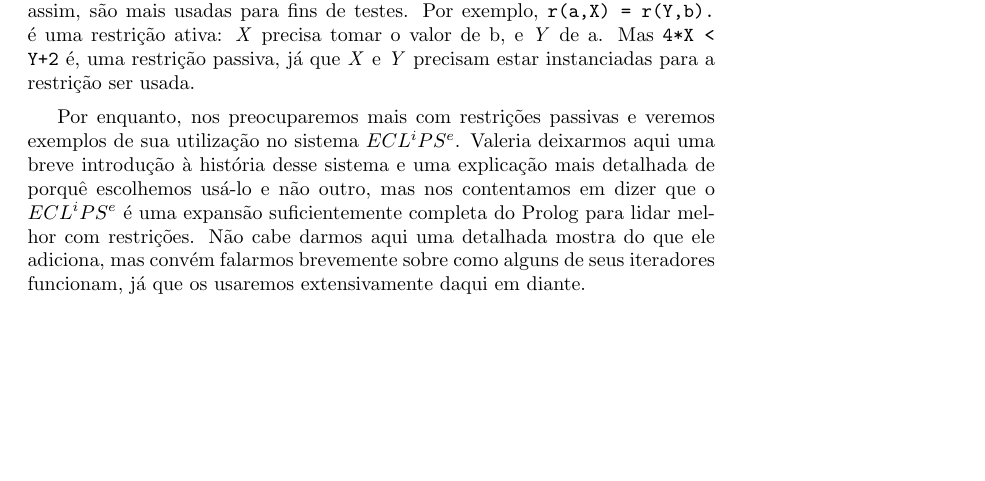
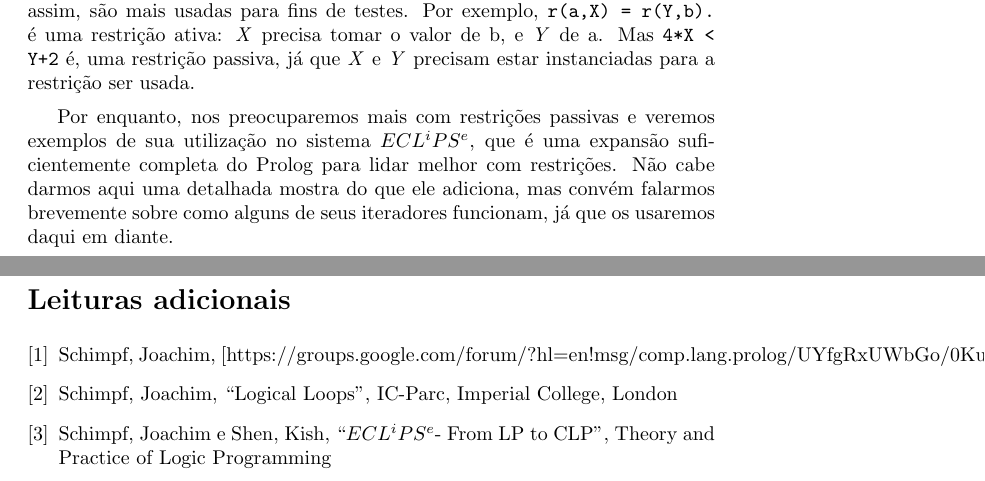
Before and after one commit to ericlesaquiles/Otimizacao-por-restricoes-logicas, a LaTeX document (doc/Cap8/[LOG]Cap8.tex): part of page 1 of 5 before the commit and two parts of pages 1 and 6 of 6 after it, the two joined at a grey line, cut so that both start at the same text, the shorter picture padded with empty space. Compiled offline with pdfLaTeX.

Commit message:
Updated iterator description on Cap8

```diff
--- a/doc/Cap8/[LOG]Cap8.tex
+++ b/doc/Cap8/[LOG]Cap8.tex
@@ -17,5 +17,7 @@ restrições passivas por si só não podem e, assim, são mais usadas para fins
 \codigo{4*X < Y+2} é, uma restrição passiva, já que \var{X} e \var{Y} precisam estar instanciadas
 para a restrição ser usada.
 
-Por enquanto, nos preocuparemos mais com restrições passivas e veremos exemplos de sua utilização no sistema \eclipse. Valeria deixarmos aqui uma breve introdução à história desse sistema e uma explicação mais detalhada de porquê escolhemos usá-lo e não outro, mas nos contentamos em dizer que o \eclipse\ é uma expansão suficientemente completa do Prolog para lidar melhor com restrições. Não cabe darmos aqui uma detalhada mostra do que ele adiciona, mas convém falarmos brevemente
-sobre como alguns de seus iteradores funcionam, já que os usaremos extensivamente daqui em diante.
+Por enquanto, nos preocuparemos mais com restrições passivas e veremos exemplos de sua utilização no
+sistema \eclipse, que é uma expansão suficientemente completa do Prolog para lidar melhor com restrições. Não
+cabe darmos aqui uma detalhada mostra do que ele adiciona, mas convém falarmos brevemente
+sobre como alguns de seus iteradores funcionam, já que os usaremos daqui em diante.
@@ -158,7 +176,23 @@ significativa:
 
 Um exemplo de restrição global é o \funtor{alldiferent/n}, que será visto adiante.
 
+  \begin{thebibliography}{1}
 
+    \bibitem{joachim}
+      Schimpf, Joachim,
+      [https://groups.google.com/forum/?hl=en#!msg/comp.lang.prolog/UYfgRxUWbGo/0KuxfWPEDqoJ]
+
+      \bibitem{schimpf}
+        Schimpf, Joachim,
+        ``Logical Loops'', IC-Parc, Imperial College, London
+
+        \bibitem{shen}
+        Schimpf, Joachim e Shen, Kish,
+        ``\eclipse - From LP to CLP'',
+        Theory and Practice of Logic Programming
+
+
+  \end{thebibliography}
 
 %COMMENT: backtrack eh verbo, entao, para usar o substantivo, precisa colocar backtracking (ou backtrackings, no plural). Acho que troquei em todos os lugares aqui, mas nao nos codigos (acho que ficaria melhor trocando). E precisa ver se nos outros capitulos tambem nao tem isso.
 
```
Also changed, not shown: doc/Cap8/[LOG]Cap8.pdf, doc/Cap8/[LOG]Cap8.tex (18 more changed lines), 3 other files.
